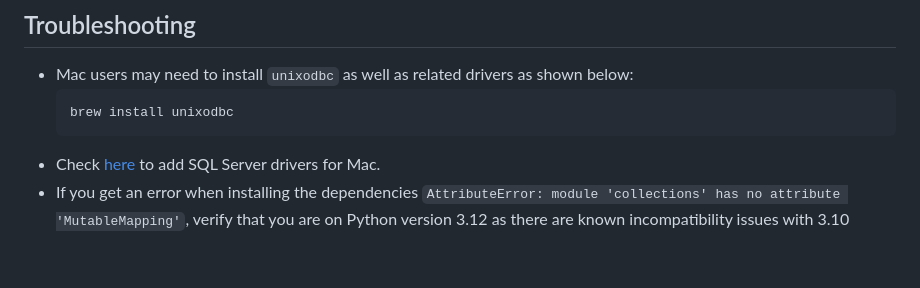
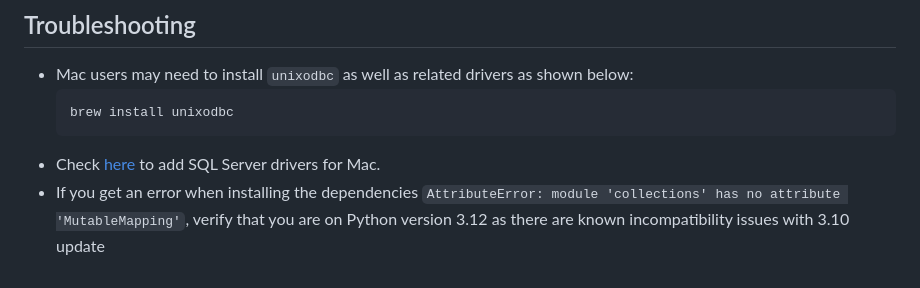
Before and after one commit to KandiNagaPavithra/azure-cms-project, a Markdown page: README.md, the part around the change. GitHub-like rendering.

````diff
--- a/README.md
+++ b/README.md
@@ -67,3 +67,4 @@ All Python dependencies are stored in the requirements.txt file. To install them
     ```
 - Check [here](https://docs.microsoft.com/en-us/sql/connect/odbc/linux-mac/install-microsoft-odbc-driver-sql-server-macos?view=sql-server-ver15) to add SQL Server drivers for Mac.
 - If you get an error when installing the dependencies `AttributeError: module 'collections' has no attribute 'MutableMapping'`, verify that you are on Python version 3.12 as there are known incompatibility issues with 3.10
+update
````
